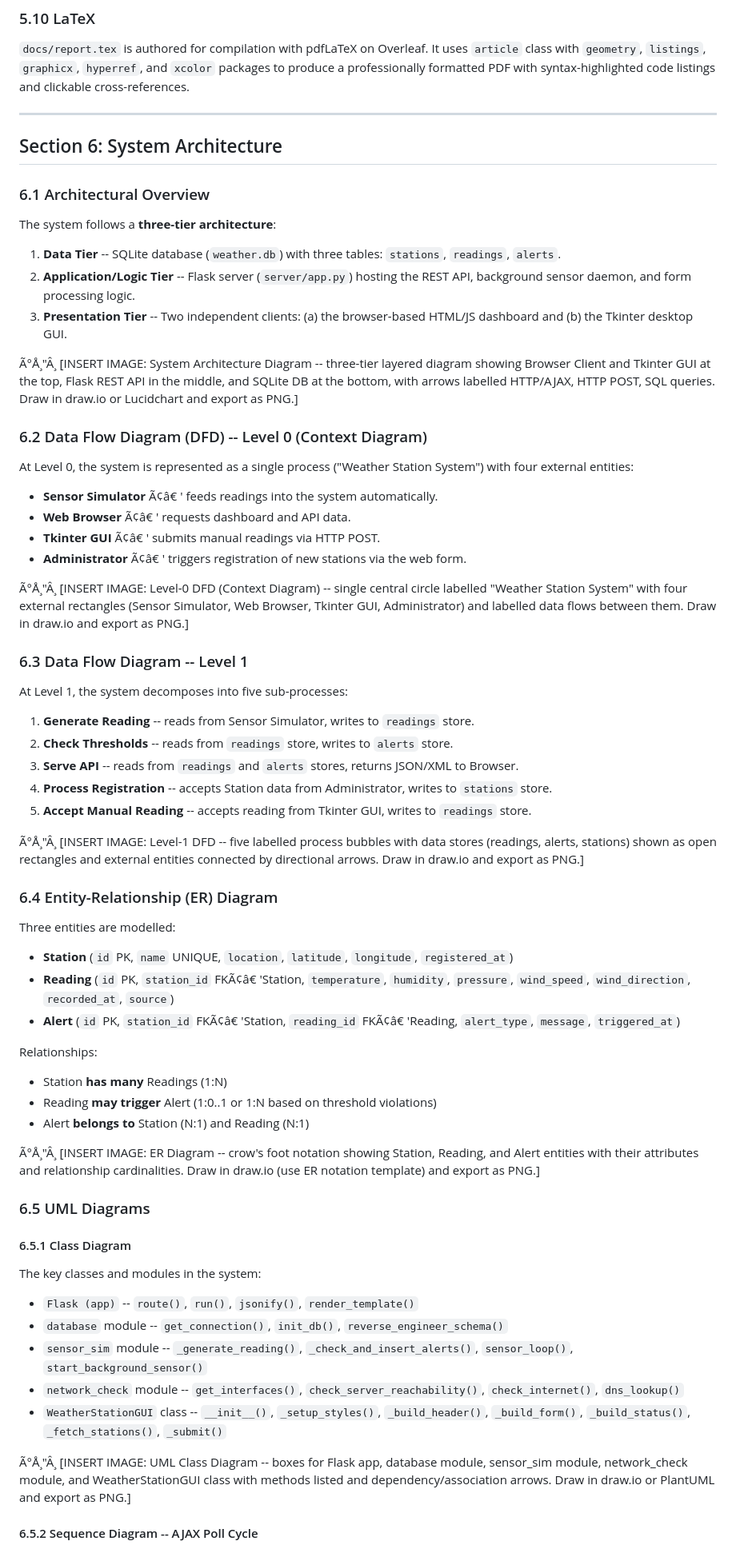
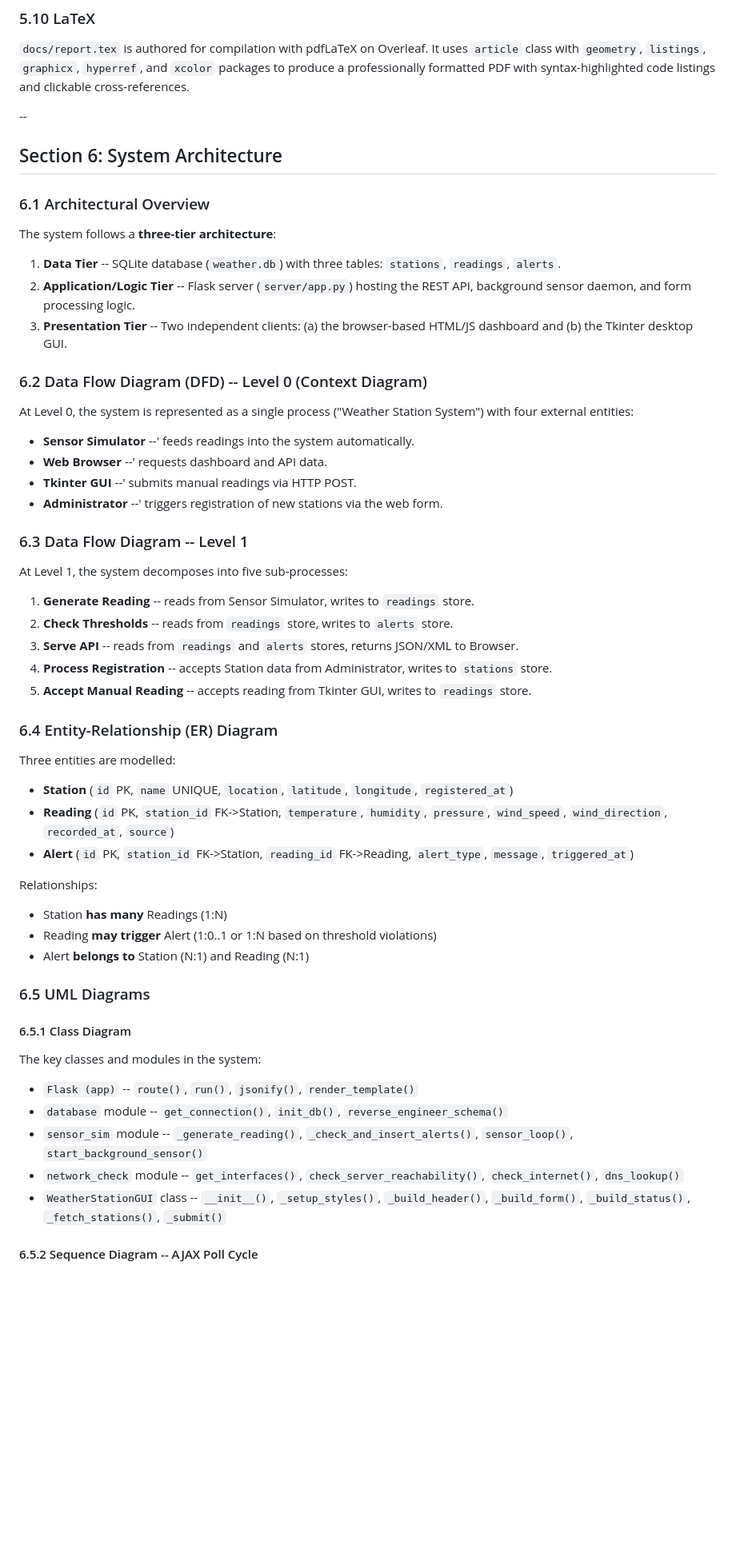
Before and after one commit to Shoaibahmed-2005/Software-tools---Weather-Dashboard, a Markdown page: docs/PROJECT_REPORT.md, the part around one of its changes. Shown at 80% size. Rendered like a GitHub page; blank space fills up the shorter version.

```diff
--- a/docs/PROJECT_REPORT.md
+++ b/docs/PROJECT_REPORT.md
@@ -167,7 +167,7 @@ The repository is initialised with `git init`, tracked with a `.gitignore` that
 
 `docs/report.tex` is authored for compilation with pdfLaTeX on Overleaf. It uses `article` class with `geometry`, `listings`, `graphicx`, `hyperref`, and `xcolor` packages to produce a professionally formatted PDF with syntax-highlighted code listings and clickable cross-references.
 
----
+--
 
 ## Section 6: System Architecture
 
@@ -179,18 +179,16 @@ The system follows a **three-tier architecture**:
 2. **Application/Logic Tier** -- Flask server (`server/app.py`) hosting the REST API, background sensor daemon, and form processing logic.
 3. **Presentation Tier** -- Two independent clients: (a) the browser-based HTML/JS dashboard and (b) the Tkinter desktop GUI.
 
-Ã°Å¸"Â¸ [INSERT IMAGE: System Architecture Diagram -- three-tier layered diagram showing Browser Client and Tkinter GUI at the top, Flask REST API in the middle, and SQLite DB at the bottom, with arrows labelled HTTP/AJAX, HTTP POST, SQL queries. Draw in draw.io or Lucidchart and export as PNG.]
 
 ### 6.2 Data Flow Diagram (DFD) -- Level 0 (Context Diagram)
 
 At Level 0, the system is represented as a single process ("Weather Station System") with four external entities:
 
-- **Sensor Simulator** Ã¢â€ ' feeds readings into the system automatically.
-- **Web Browser** Ã¢â€ ' requests dashboard and API data.
-- **Tkinter GUI** Ã¢â€ ' submits manual readings via HTTP POST.
-- **Administrator** Ã¢â€ ' triggers registration of new stations via the web form.
+- **Sensor Simulator** --' feeds readings into the system automatically.
+- **Web Browser** --' requests dashboard and API data.
+- **Tkinter GUI** --' submits manual readings via HTTP POST.
+- **Administrator** --' triggers registration of new stations via the web form.
 
-Ã°Å¸"Â¸ [INSERT IMAGE: Level-0 DFD (Context Diagram) -- single central circle labelled "Weather Station System" with four external rectangles (Sensor Simulator, Web Browser, Tkinter GUI, Administrator) and labelled data flows between them. Draw in draw.io and export as PNG.]
 
 ### 6.3 Data Flow Diagram -- Level 1
 
@@ -202,22 +200,20 @@ At Level 1, the system decomposes into five sub-processes:
 4. **Process Registration** -- accepts Station data from Administrator, writes to `stations` store.
 5. **Accept Manual Reading** -- accepts reading from Tkinter GUI, writes to `readings` store.
 
-Ã°Å¸"Â¸ [INSERT IMAGE: Level-1 DFD -- five labelled process bubbles with data stores (readings, alerts, stations) shown as open rectangles and external entities connected by directional arrows. Draw in draw.io and export as PNG.]
 
 ### 6.4 Entity-Relationship (ER) Diagram
 
 Three entities are modelled:
 
 - **Station** (`id` PK, `name` UNIQUE, `location`, `latitude`, `longitude`, `registered_at`)
-- **Reading** (`id` PK, `station_id` FKÃ¢â€ 'Station, `temperature`, `humidity`, `pressure`, `wind_speed`, `wind_direction`, `recorded_at`, `source`)
-- **Alert** (`id` PK, `station_id` FKÃ¢â€ 'Station, `reading_id` FKÃ¢â€ 'Reading, `alert_type`, `message`, `triggered_at`)
+- **Reading** (`id` PK, `station_id` FK->Station, `temperature`, `humidity`, `pressure`, `wind_speed`, `wind_direction`, `recorded_at`, `source`)
+- **Alert** (`id` PK, `station_id` FK->Station, `reading_id` FK->Reading, `alert_type`, `message`, `triggered_at`)
 
 Relationships:
 - Station **has many** Readings (1:N)
 - Reading **may trigger** Alert (1:0..1 or 1:N based on threshold violations)
 - Alert **belongs to** Station (N:1) and Reading (N:1)
 
-Ã°Å¸"Â¸ [INSERT IMAGE: ER Diagram -- crow's foot notation showing Station, Reading, and Alert entities with their attributes and relationship cardinalities. Draw in draw.io (use ER notation template) and export as PNG.]
 
 ### 6.5 UML Diagrams
 
@@ -231,7 +227,6 @@ The key classes and modules in the system:
 - `network_check` module -- `get_interfaces()`, `check_server_reachability()`, `check_internet()`, `dns_lookup()`
 - `WeatherStationGUI` class -- `__init__()`, `_setup_styles()`, `_build_header()`, `_build_form()`, `_build_status()`, `_fetch_stations()`, `_submit()`
 
-Ã°Å¸"Â¸ [INSERT IMAGE: UML Class Diagram -- boxes for Flask app, database module, sensor_sim module, network_check module, and WeatherStationGUI class with methods listed and dependency/association arrows. Draw in draw.io or PlantUML and export as PNG.]
 
 #### 6.5.2 Sequence Diagram -- AJAX Poll Cycle
 
```
Also changed, not shown: other parts of docs/PROJECT_REPORT.md (+128 -135 lines).
